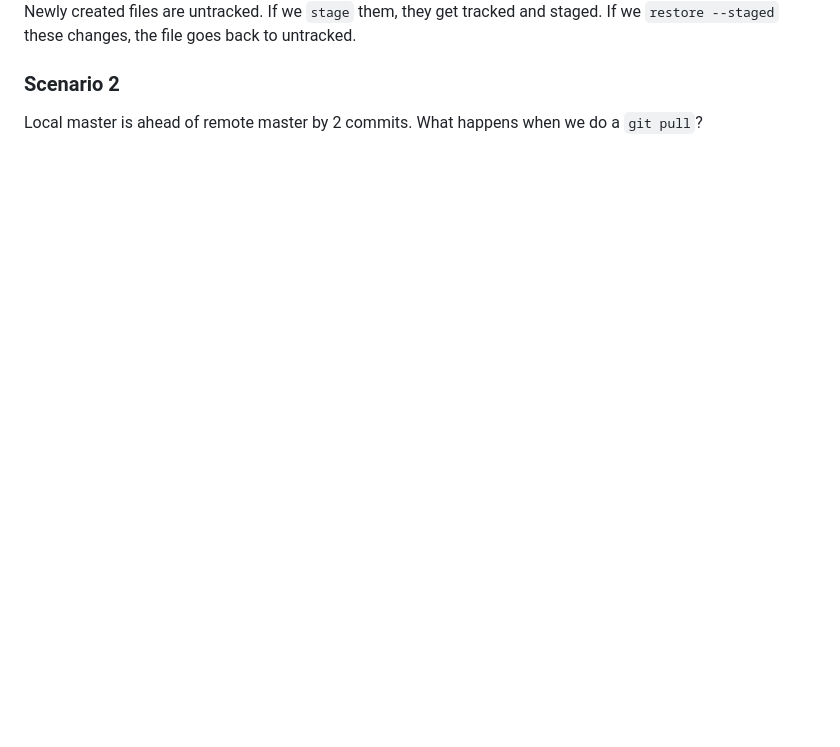
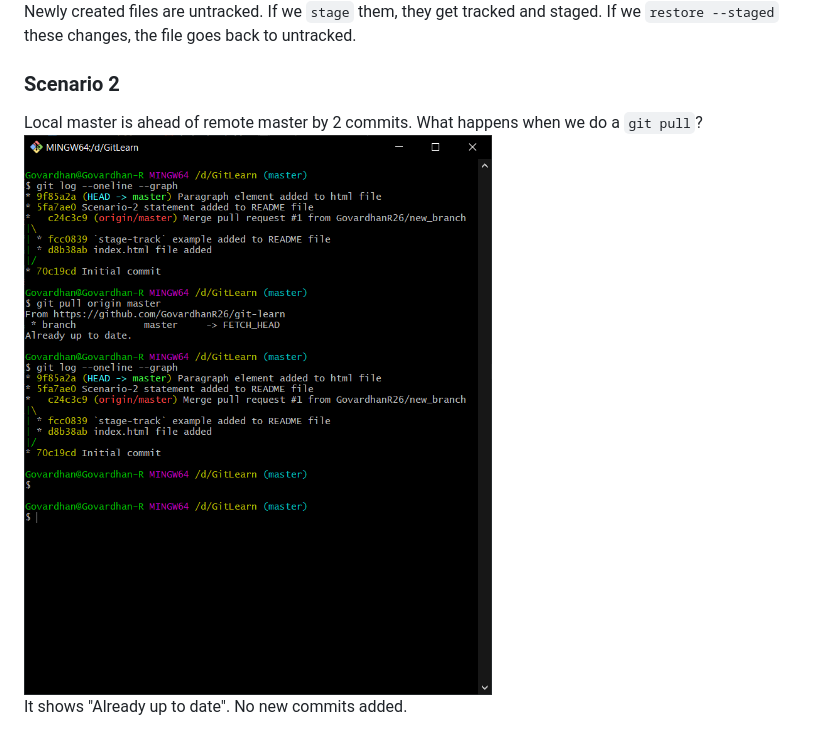
Before and after one commit to GovardhanR26/git-learn, a Markdown page: README.md, the part around the change. Rendered like a GitHub page; pictures changed too: scenario2.png (added); blank space fills up the shorter version.

Commit message:
Scenario-2 solved

```diff
--- a/README.md
+++ b/README.md
@@ -8,3 +8,5 @@ Newly created files are untracked. If we `stage` them, they get tracked and stag
 ### Scenario 2
 
 Local master is ahead of remote master by 2 commits. What happens when we do a `git pull`?
+![Alt text](scenario2.png) <br/>
+It shows "Already up to date". No new commits added.
```
